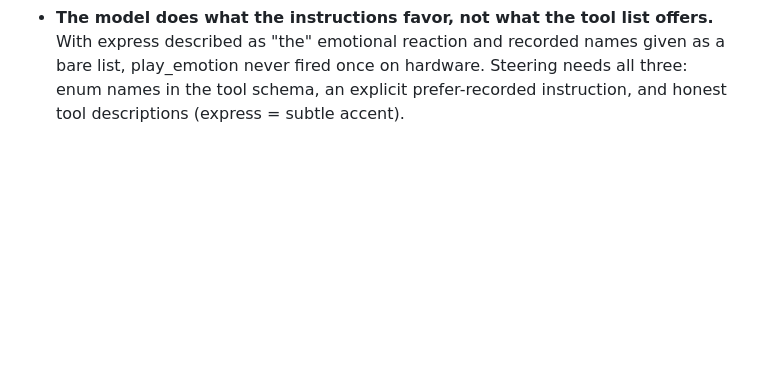
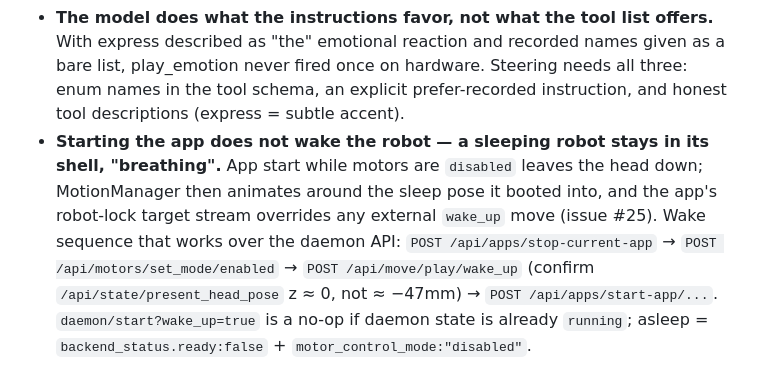
Before and after one commit to harperreed/reachy-openai-realtime, a Markdown page: gotchas.md, the part around the change. Drawn GitHub-style; blank space fills up the shorter version.

Commit message:
docs: add sleeping-robot wake sequence gotcha (issue #25)

```diff
--- a/gotchas.md
+++ b/gotchas.md
@@ -69,3 +69,11 @@
   described as "the" emotional reaction and recorded names given as a bare list, play_emotion
   never fired once on hardware. Steering needs all three: enum names in the tool schema, an
   explicit prefer-recorded instruction, and honest tool descriptions (express = subtle accent).
+- **Starting the app does not wake the robot — a sleeping robot stays in its shell, "breathing".**
+  App start while motors are `disabled` leaves the head down; MotionManager then animates around
+  the sleep pose it booted into, and the app's robot-lock target stream overrides any external
+  `wake_up` move (issue #25). Wake sequence that works over the daemon API:
+  `POST /api/apps/stop-current-app` → `POST /api/motors/set_mode/enabled` →
+  `POST /api/move/play/wake_up` (confirm `/api/state/present_head_pose` z ≈ 0, not ≈ −47mm) →
+  `POST /api/apps/start-app/...`. `daemon/start?wake_up=true` is a no-op if daemon state is
+  already `running`; asleep = `backend_status.ready:false` + `motor_control_mode:"disabled"`.
```
